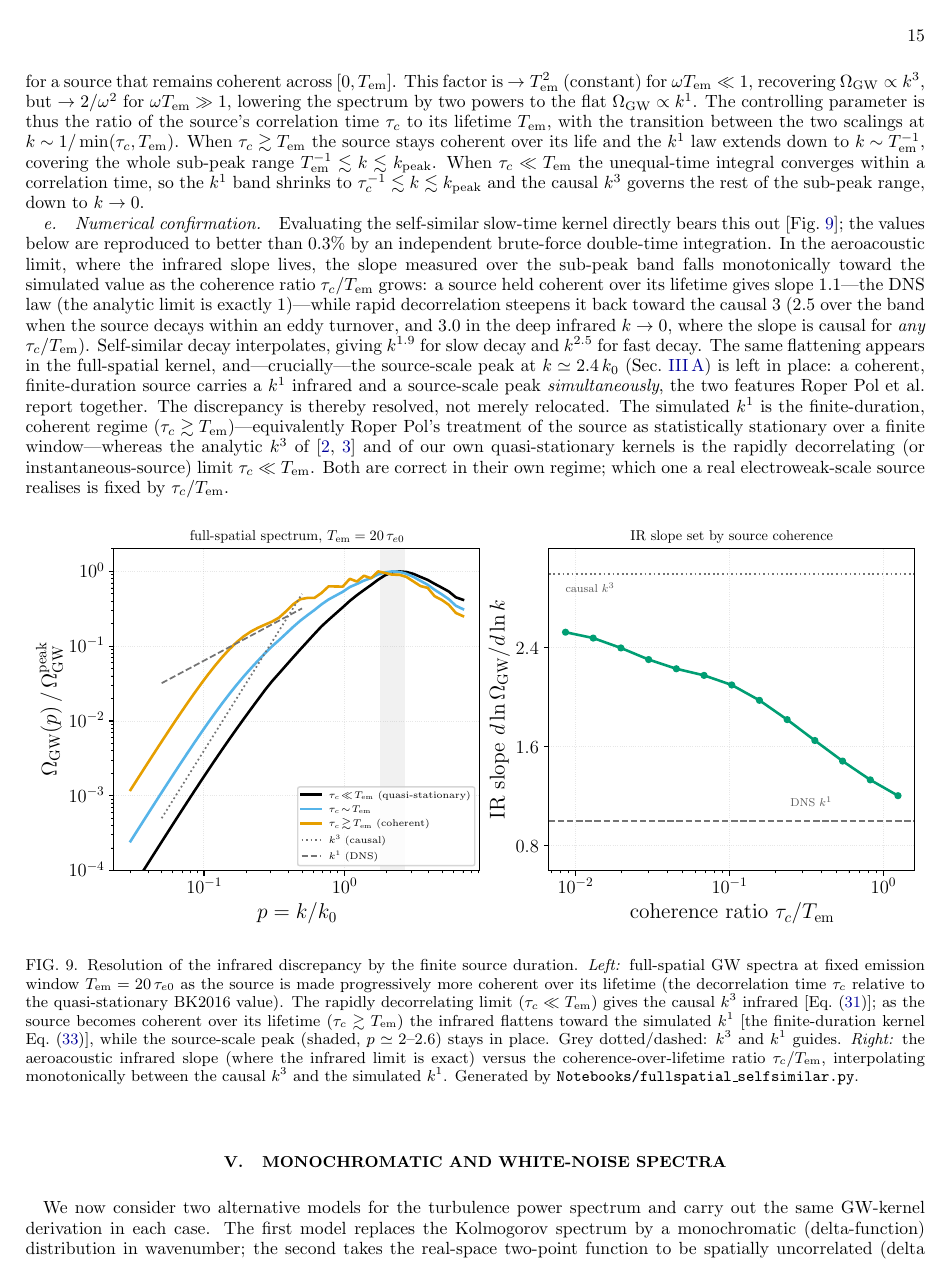
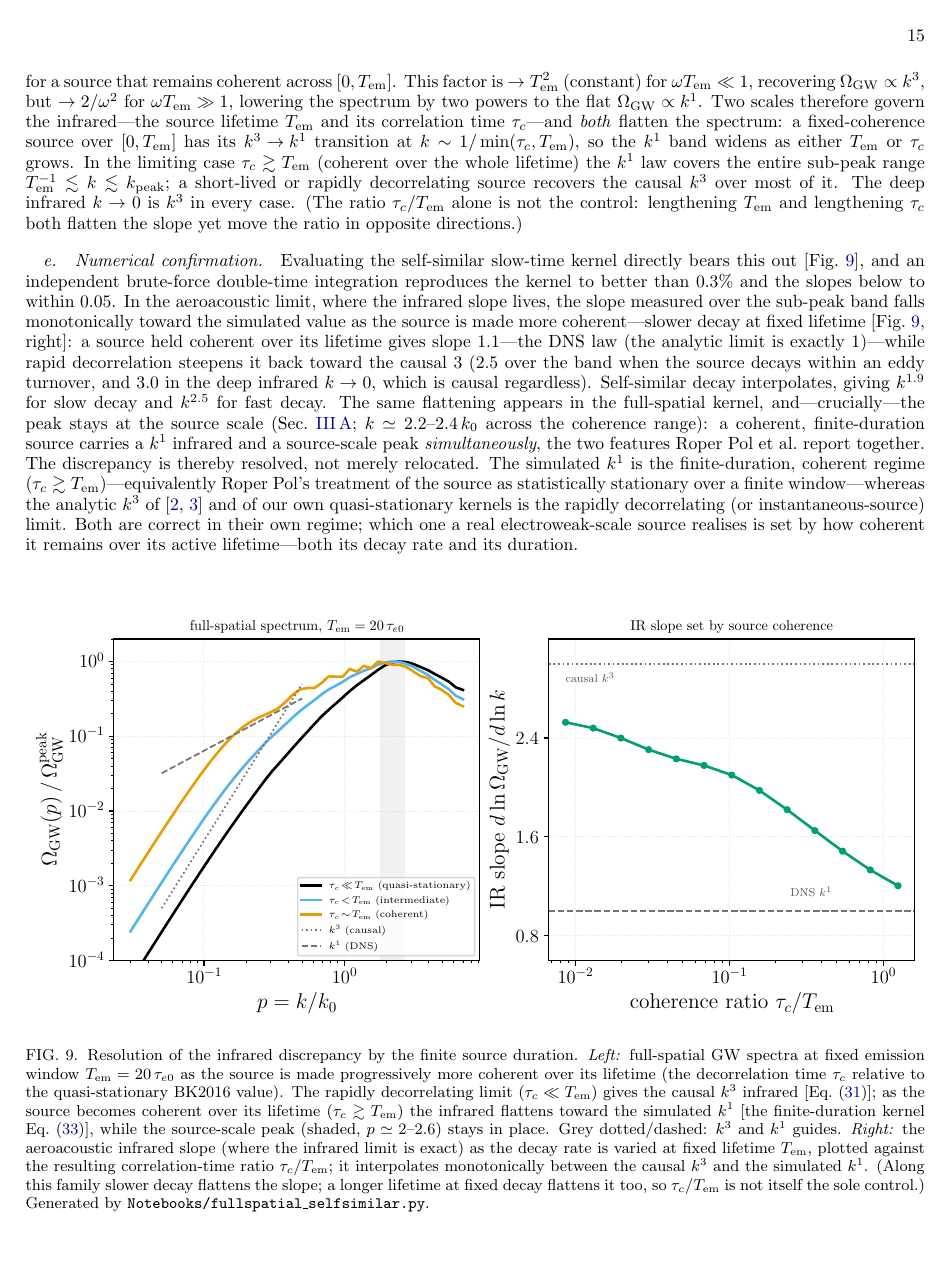
Before and after one commit to shturman99/Polarization-of-Gravitational-Waves, a LaTeX paper (derivation.tex): page 15 of 21. Compiled offline with pdfLaTeX.

Commit message:
Audit round 2: tau_c/T_em is not the sole IR control; correct the framing
A controlled collapse test (validate_ir_resolution.py C6, brute-force, fixed
p-band) shows tau_c/T_em is NOT a single controlling parameter: reaching the same
ratio by varying lifetime vs. varying decay rate gives OPPOSITE slope trends --
longer T_em flattens (2.54->2.38) AND longer tau_c flattens (2.49->2.20), so both
independently flatten the IR while moving the ratio in opposite directions.

derivation.tex Sec. principal-discrepancy:
- replace "the controlling parameter is tau_c/T_em" with "two scales (T_em and
  tau_c) both flatten the spectrum"; keep the 1/min(tau_c,T_em) transition only for
  the fixed-coherence kernel; add an explicit disclaimer that the ratio is not the
  sole control. Frame Fig (right) as a fixed-T_em decay scan.
- peak value 2.4 -> 2.2-2.4 (it drifts to 2.17 for the most coherent case).
- clarify the <0.3% cross-check is the kernel (slopes to within 0.05); prose cleanup.
- Table III row + figure caption: drop the ratio-control implication.
- figure: corrected panel-a coherence labels (tau_c<T_em / ~T_em).

validate_ir_resolution.py: +C6 (non-collapse); 13/13 checks pass. 21pp, 0 undef.

Co-Authored-By: Claude Opus 4.7 <noreply@anthropic.com>

```diff
--- a/derivation.tex
+++ b/derivation.tex
@@ -978,36 +978,40 @@ factor by the finite-duration kernel
 for a source that remains coherent across $[0,T_{\rm em}]$. This factor is $\to T_{\rm em}^2$
 (constant) for $\omega T_{\rm em}\ll1$, recovering $\Omega_{\rm GW}\propto k^3$, but
 $\to2/\omega^2$ for $\omega T_{\rm em}\gg1$, lowering the spectrum by two powers to the flat
-$\Omega_{\rm GW}\propto k^1$. The controlling parameter is thus the ratio of the source's
-correlation time $\tau_c$ to its lifetime $T_{\rm em}$, with the transition between the two
-scalings at $k\sim1/\min(\tau_c,T_{\rm em})$. When $\tau_c\gtrsim T_{\rm em}$ the source stays
-coherent over its life and the $k^1$ law extends down to $k\sim T_{\rm em}^{-1}$, covering the
-whole sub-peak range $T_{\rm em}^{-1}\lesssim k\lesssim k_{\rm peak}$. When
-$\tau_c\ll T_{\rm em}$ the unequal-time integral converges within a correlation time, so the
-$k^1$ band shrinks to $\tau_c^{-1}\lesssim k\lesssim k_{\rm peak}$ and the causal $k^3$
-governs the rest of the sub-peak range, down to $k\to0$.
+$\Omega_{\rm GW}\propto k^1$. Two scales therefore govern the infrared---the source lifetime
+$T_{\rm em}$ and its correlation time $\tau_c$---and \emph{both} flatten the spectrum: a
+fixed-coherence source over $[0,T_{\rm em}]$ has its $k^3\!\to\!k^1$ transition at
+$k\sim1/\min(\tau_c,T_{\rm em})$, so the $k^1$ band widens as either $T_{\rm em}$ or $\tau_c$
+grows. In the limiting case $\tau_c\gtrsim T_{\rm em}$ (coherent over the whole lifetime) the
+$k^1$ law covers the entire sub-peak range $T_{\rm em}^{-1}\lesssim k\lesssim k_{\rm peak}$;
+a short-lived or rapidly decorrelating source recovers the causal $k^3$ over most of it. The
+deep infrared $k\to0$ is $k^3$ in every case. (The ratio $\tau_c/T_{\rm em}$
+alone is not the control: lengthening $T_{\rm em}$ and lengthening $\tau_c$ both flatten the
+slope yet move the ratio in opposite directions.)
 
 \paragraph{Numerical confirmation.} Evaluating the self-similar slow-time kernel directly
-bears this out [Fig.~\ref{fig:ir_resolution}]; the values below are reproduced to better than
-$0.3\%$ by an independent brute-force double-time integration. In the aeroacoustic limit,
+bears this out [Fig.~\ref{fig:ir_resolution}], and an independent brute-force double-time
+integration reproduces the kernel to better than $0.3\%$ and the slopes below to within
+$0.05$. In the aeroacoustic limit,
 where the infrared slope lives, the slope measured over the sub-peak band falls monotonically
-toward the simulated value as the coherence ratio $\tau_c/T_{\rm em}$ grows: a source held
-coherent over its lifetime gives slope $1.1$---the DNS law (the analytic limit is exactly
-$1$)---while rapid decorrelation steepens it back toward the causal $3$ ($2.5$ over the band
-when the source decays within an eddy turnover, and $3.0$ in the deep infrared $k\to0$, where
-the slope is causal for \emph{any} $\tau_c/T_{\rm em}$). Self-similar decay interpolates,
-giving $k^{1.9}$ for slow decay and $k^{2.5}$ for fast decay. The same flattening appears in
-the full-spatial kernel, and---crucially---the source-scale peak at $k\simeq2.4\,k_0$
-(Sec.~\ref{sec:decaying-peak}) is left in place: a coherent, finite-duration source carries a
-$k^1$ infrared and a source-scale peak \emph{simultaneously}, the two features Roper Pol
-et al.\ report together. The discrepancy is thereby resolved, not merely
+toward the simulated value as the source is made more coherent---slower decay at fixed
+lifetime [Fig.~\ref{fig:ir_resolution}, right]: a source held coherent over its lifetime
+gives slope $1.1$---the DNS law (the analytic limit is exactly $1$)---while rapid
+decorrelation steepens it back toward the causal $3$ ($2.5$ over the band when the source
+decays within an eddy turnover, and $3.0$ in the deep infrared $k\to0$, which is causal
+regardless). Self-similar decay interpolates, giving $k^{1.9}$ for slow decay and $k^{2.5}$
+for fast decay. The same flattening appears in
+the full-spatial kernel, and---crucially---the peak stays at the source scale
+(Sec.~\ref{sec:decaying-peak}; $k\simeq2.2$--$2.4\,k_0$ across the coherence range): a
+coherent, finite-duration source carries a $k^1$ infrared and a source-scale peak
+\emph{simultaneously}, the two features Roper Pol et al.\ report together. The discrepancy is thereby resolved, not merely
 relocated. The simulated $k^1$ is the finite-duration, coherent regime
 ($\tau_c\gtrsim T_{\rm em}$)---equivalently Roper Pol's treatment of the source as
 statistically stationary over a finite window---whereas the analytic $k^3$ of
 \cite{2007Gogoberidze,2008Kahniashvili} and of our own quasi-stationary kernels is the
-rapidly decorrelating (or instantaneous-source) limit $\tau_c\ll T_{\rm em}$. Both are correct
-in their own regime; which one a real electroweak-scale source realises is fixed by
-$\tau_c/T_{\rm em}$.
+rapidly decorrelating (or instantaneous-source) limit. Both are correct in their own regime;
+which one a real electroweak-scale source realises is set by how coherent it remains over its
+active lifetime---both its decay rate and its duration.
 
 \begin{figure}[ht]
   \centering
@@ -1021,9 +1025,11 @@ $\tau_c/T_{\rm em}$.
   toward the simulated $k^1$ [the finite-duration kernel Eq.~\eqref{eq:duration-kernel}],
   while the source-scale peak (shaded, $p\simeq2$--$2.6$) stays in place. Grey dotted/dashed:
   $k^3$ and $k^1$ guides. \emph{Right:} the aeroacoustic infrared slope (where the infrared
-  limit is exact) versus the coherence-over-lifetime ratio $\tau_c/T_{\rm em}$, interpolating
-  monotonically between the causal $k^3$ and the simulated $k^1$. Generated by
-  \texttt{Notebooks/fullspatial\_selfsimilar.py}.}
+  limit is exact) as the decay rate is varied at fixed lifetime $T_{\rm em}$, plotted against
+  the resulting correlation-time ratio $\tau_c/T_{\rm em}$; it interpolates monotonically
+  between the causal $k^3$ and the simulated $k^1$. (Along this family slower decay flattens
+  the slope; a longer lifetime at fixed decay flattens it too, so $\tau_c/T_{\rm em}$ is not
+  itself the sole control.) Generated by \texttt{Notebooks/fullspatial\_selfsimilar.py}.}
   \label{fig:ir_resolution}
 \end{figure}
 
```
Also changed, not shown: derivation.pdf, images/fullspatial_selfsimilar_ir.pdf, derivation.tex (2 more changed lines), 2 other files.
